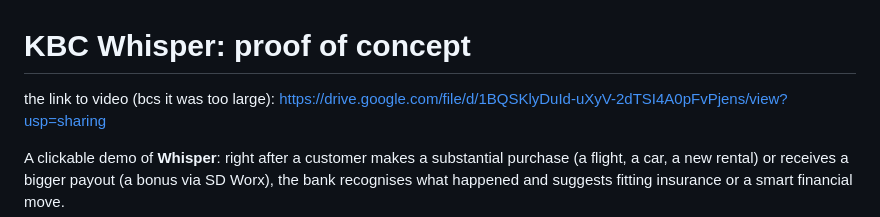
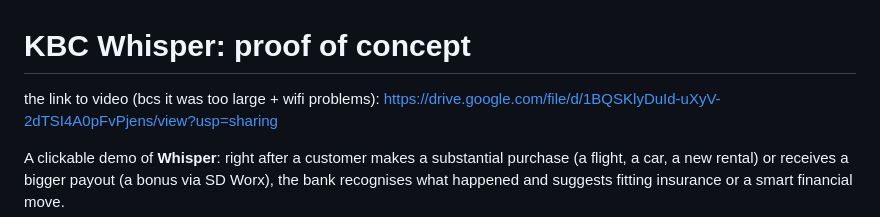
Before and after one commit to blingblingdude/Tectonic-hackathon, a Markdown page: README.md, the part around the change. GitHub-like rendering.

```diff
--- a/README.md
+++ b/README.md
@@ -1,5 +1,5 @@
 # KBC Whisper: proof of concept
-the link to video (bcs it was too large):
+the link to video (bcs it was too large + wifi problems):
 https://drive.google.com/file/d/1BQSKlyDuId-uXyV-2dTSI4A0pFvPjens/view?usp=sharing
 
 A clickable demo of **Whisper**: right after a customer makes a substantial purchase (a flight, a car, a new rental) or receives a bigger payout (a bonus via SD Worx), the bank recognises what happened and suggests fitting insurance or a smart financial move.
```
